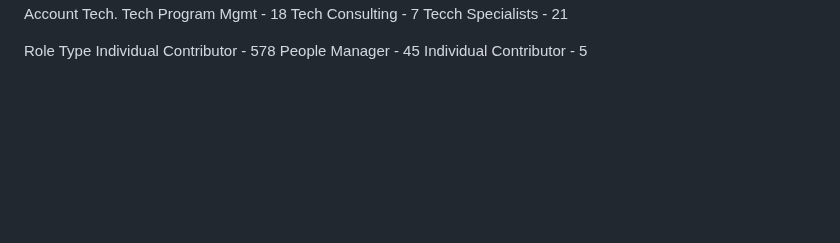
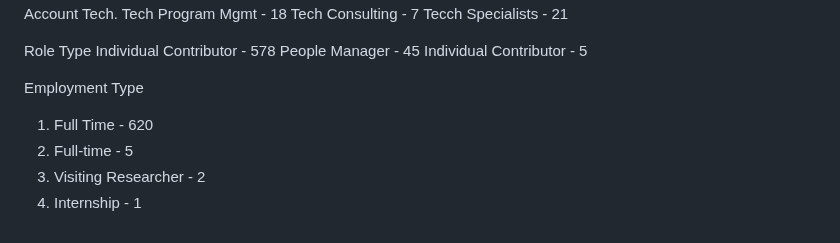
Before and after one commit to AaronCWacker/Yggdrasil, a Markdown page: AIDemand-MS.md, the part around the change. GitHub-like rendering; blank space fills up the shorter version.

```diff
--- a/AIDemand-MS.md
+++ b/AIDemand-MS.md
@@ -98,3 +98,9 @@ Role Type
 Individual Contributor - 578
 People Manager - 45
 Individual Contributor - 5
+
+Employment Type
+1. Full Time - 620
+2. Full-time - 5
+3. Visiting Researcher - 2
+4. Internship - 1
```
